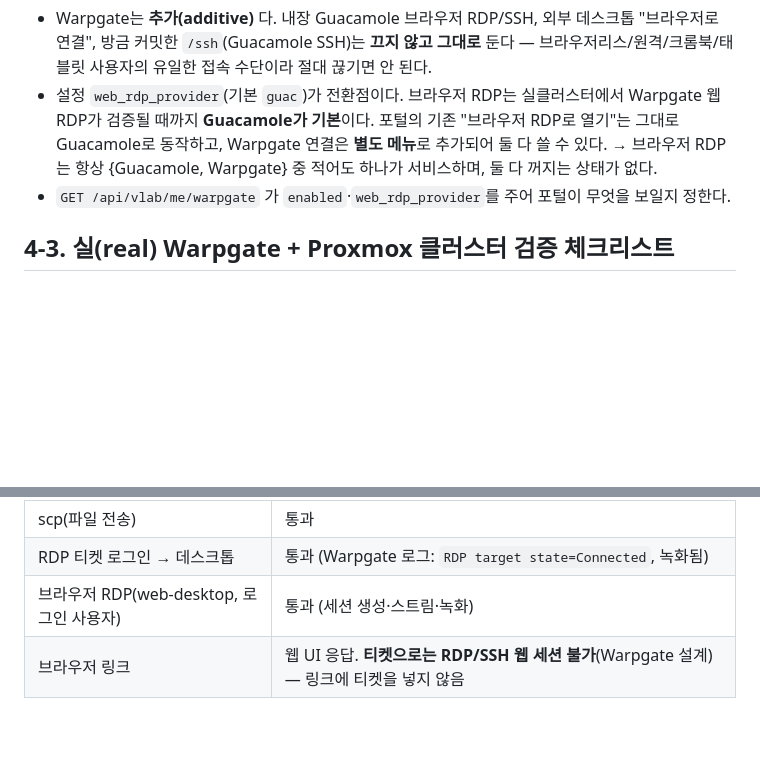
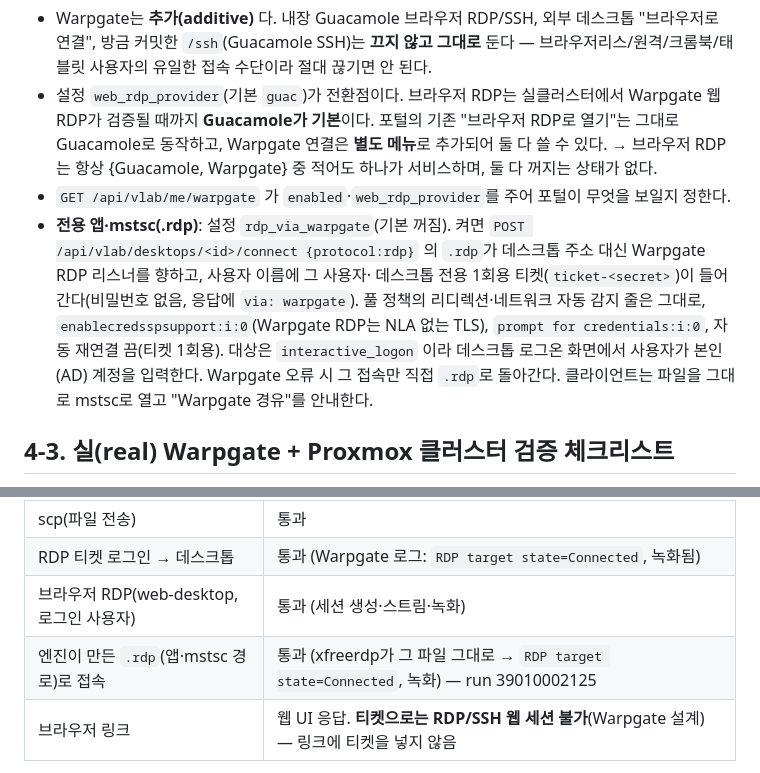
Before and after one commit to dskim1979/makus-vlab, a Markdown page: docs/warpgate-gateway.md, 2 parts joined by grey strips. Rendered like a GitHub page; blank space fills up the shorter version.

Commit message:
docs(warpgate): the client's RDP through Warpgate (rdp_via_warpgate) and its live result
Co-Authored-By: Claude Opus 5.5 <noreply@anthropic.com>

```diff
--- a/docs/warpgate-gateway.md
+++ b/docs/warpgate-gateway.md
@@ -135,6 +135,13 @@ Warpgate 프로토콜 테스트가 "티켓을 username으로 제시하고 **pass
   동작하고, Warpgate 연결은 **별도 메뉴**로 추가되어 둘 다 쓸 수 있다. → 브라우저 RDP는 항상
   {Guacamole, Warpgate} 중 적어도 하나가 서비스하며, 둘 다 꺼지는 상태가 없다.
 - `GET /api/vlab/me/warpgate` 가 `enabled`·`web_rdp_provider`를 주어 포털이 무엇을 보일지 정한다.
+- **전용 앱·mstsc(.rdp)**: 설정 `rdp_via_warpgate`(기본 꺼짐). 켜면 `POST /api/vlab/desktops/<id>/connect
+  {protocol:rdp}` 의 `.rdp`가 데스크톱 주소 대신 Warpgate RDP 리스너를 향하고, 사용자 이름에 그 사용자·
+  데스크톱 전용 1회용 티켓(`ticket-<secret>`)이 들어간다(비밀번호 없음, 응답에 `via: warpgate`). 풀 정책의
+  리디렉션·네트워크 자동 감지 줄은 그대로, `enablecredsspsupport:i:0`(Warpgate RDP는 NLA 없는 TLS),
+  `prompt for credentials:i:0`, 자동 재연결 끔(티켓 1회용). 대상은 `interactive_logon` 이라 데스크톱
+  로그온 화면에서 사용자가 본인(AD) 계정을 입력한다. Warpgate 오류 시 그 접속만 직접 `.rdp`로 돌아간다.
+  클라이언트는 파일을 그대로 mstsc로 열고 "Warpgate 경유"를 안내한다.
 
 ## 4-3. 실(real) Warpgate + Proxmox 클러스터 검증 체크리스트
 Warpgate 자체는 4-4의 CI 통합 테스트로 확인했다. 아래는 **실제 Proxmox 클러스터의 데스크톱**으로
@@ -178,6 +185,7 @@ v0.29.2 바이너리(sha256 고정)를 unattended-setup으로 띄우고, OpenSSH
 | scp(파일 전송) | 통과 |
 | RDP 티켓 로그인 → 데스크톱 | 통과 (Warpgate 로그: `RDP target state=Connected`, 녹화됨) |
 | 브라우저 RDP(web-desktop, 로그인 사용자) | 통과 (세션 생성·스트림·녹화) |
+| 엔진이 만든 `.rdp`(앱·mstsc 경로)로 접속 | 통과 (xfreerdp가 그 파일 그대로 → `RDP target state=Connected`, 녹화) — run 39010002125 |
 | 브라우저 링크 | 웹 UI 응답. **티켓으로는 RDP/SSH 웹 세션 불가**(Warpgate 설계) — 링크에 티켓을 넣지 않음 |
 
 **누구 계정으로 데스크톱에 들어가나**: Warpgate는 대상마다 하나의 접속 자격(RDP는 사용자명·비밀번호,
```
